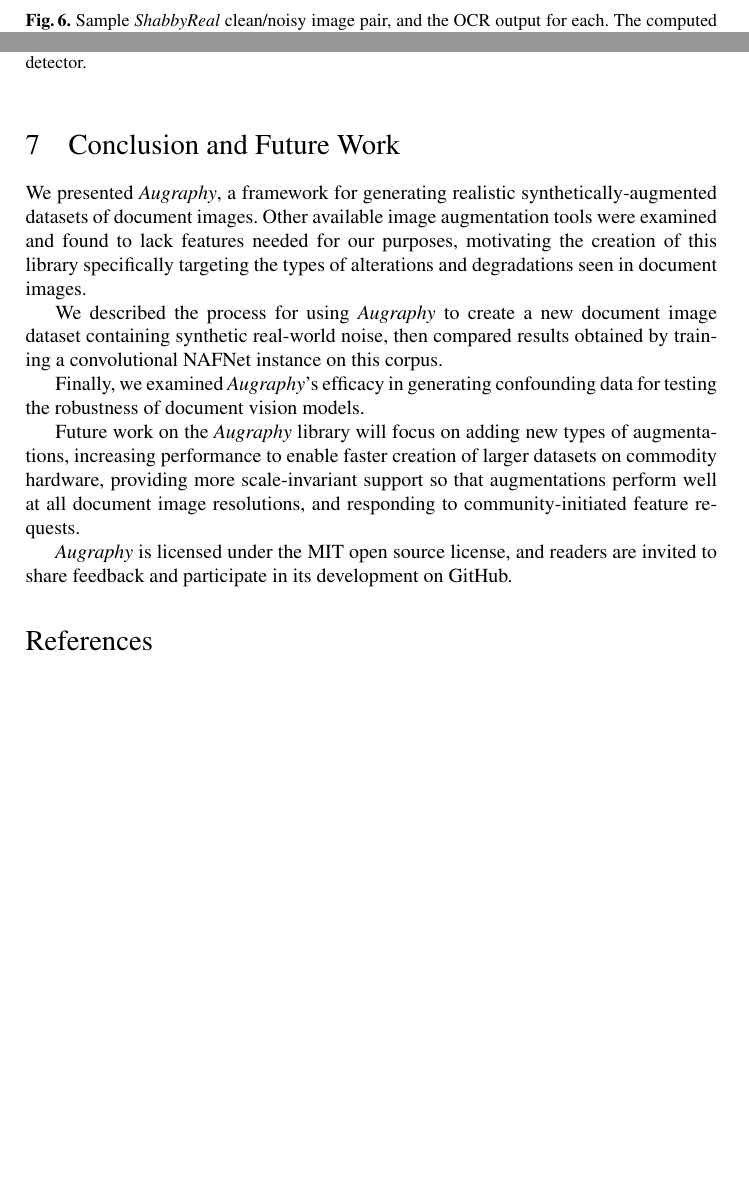
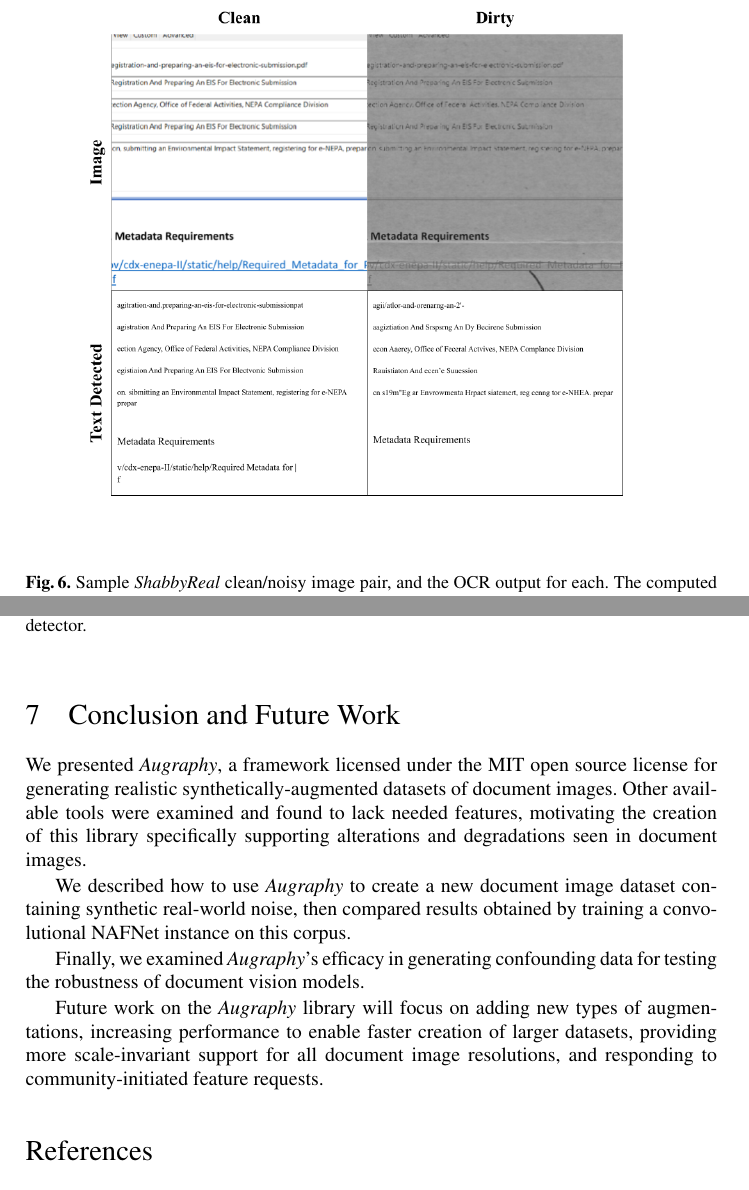
Before and after one commit to sparkfish/augraphy-paper, a LaTeX paper (paper.tex): two parts of pages 14 and 15 of 19, joined at a grey line, cut so that both start at the same text, the shorter picture padded with empty space. Compiled offline with pdfLaTeX.

Commit message:
Updates from Overleaf

```diff
--- a/paper.tex
+++ b/paper.tex
@@ -440,17 +442,14 @@ We see that all four models struggle on the \emph{Augraphy}-augmented data, with
 \end{figure}
 
 \section{Conclusion and Future Work}
-We presented \emph{Augraphy}, a framework for generating realistic synthetically-augmented datasets of document images.
-Other available image augmentation tools were examined and found to lack features needed for our purposes, motivating the creation of this library specifically targeting the types of alterations and degradations seen in document images.
+We presented \emph{Augraphy}, a framework licensed under the MIT open source license for generating realistic synthetically-augmented datasets of document images.
+Other available tools were examined and found to lack needed features, motivating the creation of this library specifically supporting alterations and degradations seen in document images.
 
-We described the process for using \emph{Augraphy} to create a new document image dataset containing synthetic real-world noise, then compared results obtained by training a convolutional NAFNet instance on this corpus.
+We described how to use \emph{Augraphy} to create a new document image dataset containing synthetic real-world noise, then compared results obtained by training a convolutional NAFNet instance on this corpus.
 
 Finally, we examined \emph{Augraphy}'s efficacy in generating confounding data for testing the robustness of document vision models.
 
-Future work on the \emph{Augraphy} library will focus on adding new types of augmentations, increasing performance to enable faster creation of larger datasets on commodity hardware, providing more scale-invariant support so that augmentations perform well at all document image resolutions, and responding to community-initiated feature requests.
-
-\emph{Augraphy} is licensed under the MIT open source license, and readers are invited to share feedback and participate in its development on GitHub.
-
+Future work on the \emph{Augraphy} library will focus on adding new types of augmentations, increasing performance to enable faster creation of larger datasets, providing more scale-invariant support for all document image resolutions, and responding to community-initiated feature requests.
 
 %
 % ---- Bibliography ----
```
Also changed, not shown: paper.tex (40 more changed lines).
